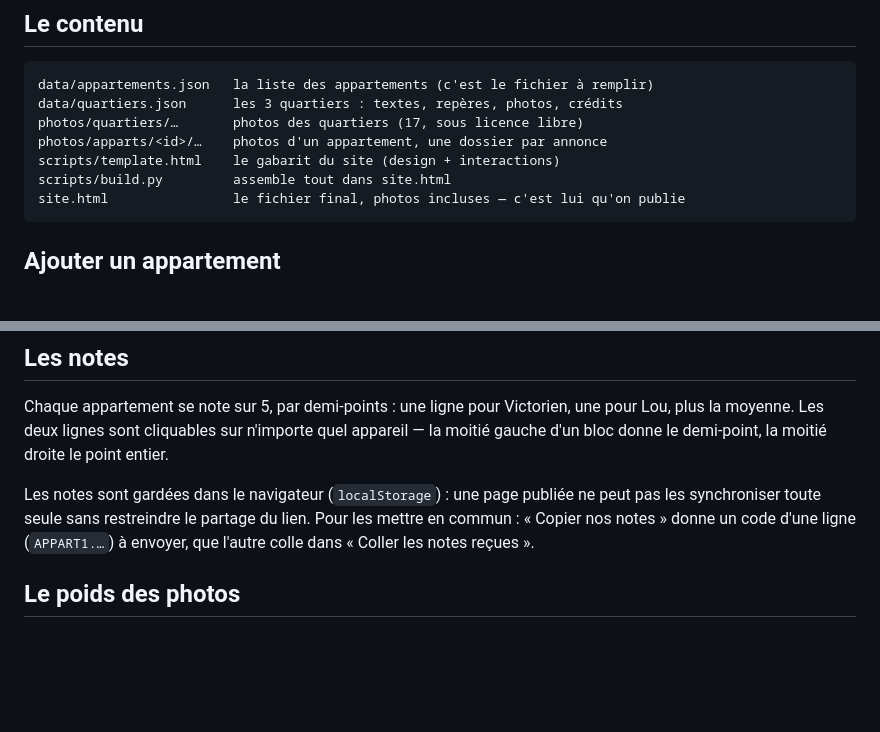
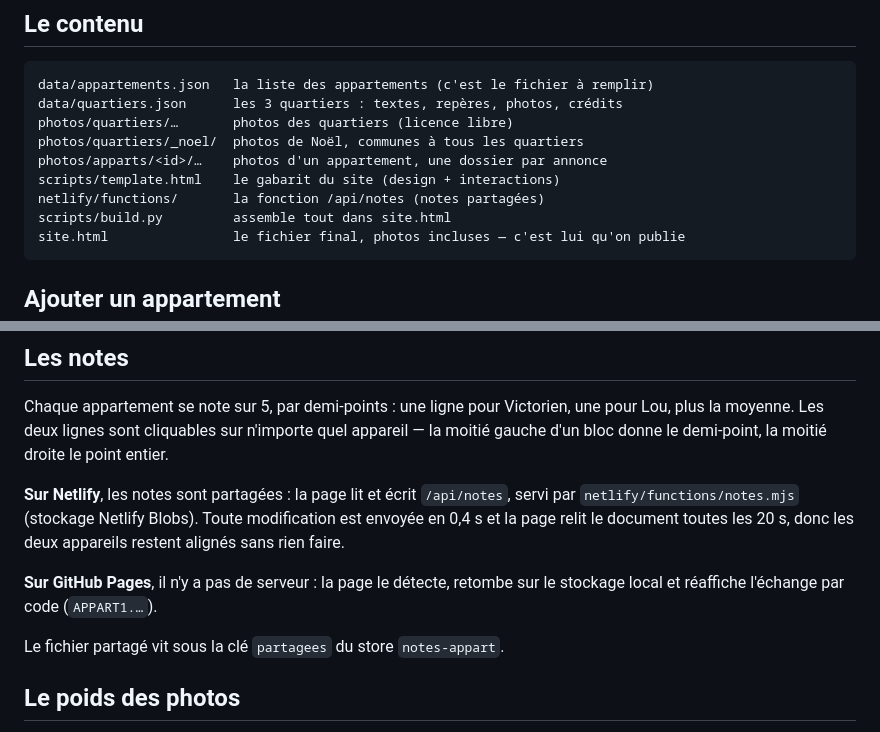
Before and after one commit to Vikatchu11/appart-quebec, a Markdown page: README.md, 2 parts joined by grey strips. Rendered like a GitHub page; blank space fills up the shorter version.

Commit message:
Documente la synchronisation des notes

```diff
--- a/README.md
+++ b/README.md
@@ -13,9 +13,11 @@ https://claude.ai/code/artifact/f139503c-dc39-4e9b-aa44-8a790c021386
 
     data/appartements.json   la liste des appartements (c'est le fichier à remplir)
     data/quartiers.json      les 3 quartiers : textes, repères, photos, crédits
-    photos/quartiers/…       photos des quartiers (17, sous licence libre)
+    photos/quartiers/…       photos des quartiers (licence libre)
+    photos/quartiers/_noel/  photos de Noël, communes à tous les quartiers
     photos/apparts/<id>/…    photos d'un appartement, une dossier par annonce
     scripts/template.html    le gabarit du site (design + interactions)
+    netlify/functions/       la fonction /api/notes (notes partagées)
     scripts/build.py         assemble tout dans site.html
     site.html                le fichier final, photos incluses — c'est lui qu'on publie
 
@@ -88,10 +90,15 @@ pour Lou, plus la moyenne. Les deux lignes sont cliquables sur n'importe quel
 appareil — la moitié gauche d'un bloc donne le demi-point, la moitié droite le
 point entier.
 
-Les notes sont gardées dans le navigateur (`localStorage`) : une page publiée ne
-peut pas les synchroniser toute seule sans restreindre le partage du lien. Pour
-les mettre en commun : « Copier nos notes » donne un code d'une ligne
-(`APPART1.…`) à envoyer, que l'autre colle dans « Coller les notes reçues ».
+**Sur Netlify**, les notes sont partagées : la page lit et écrit `/api/notes`,
+servi par `netlify/functions/notes.mjs` (stockage Netlify Blobs). Toute
+modification est envoyée en 0,4 s et la page relit le document toutes les 20 s,
+donc les deux appareils restent alignés sans rien faire.
+
+**Sur GitHub Pages**, il n'y a pas de serveur : la page le détecte, retombe sur
+le stockage local et réaffiche l'échange par code (`APPART1.…`).
+
+Le fichier partagé vit sous la clé `partagees` du store `notes-appart`.
 
 ## Le poids des photos
 
```
